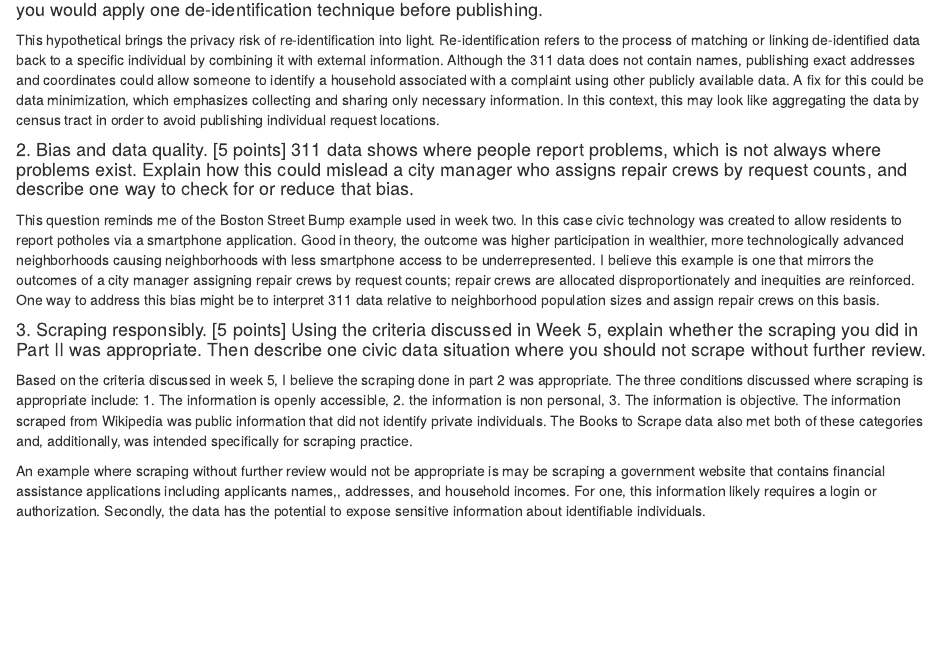
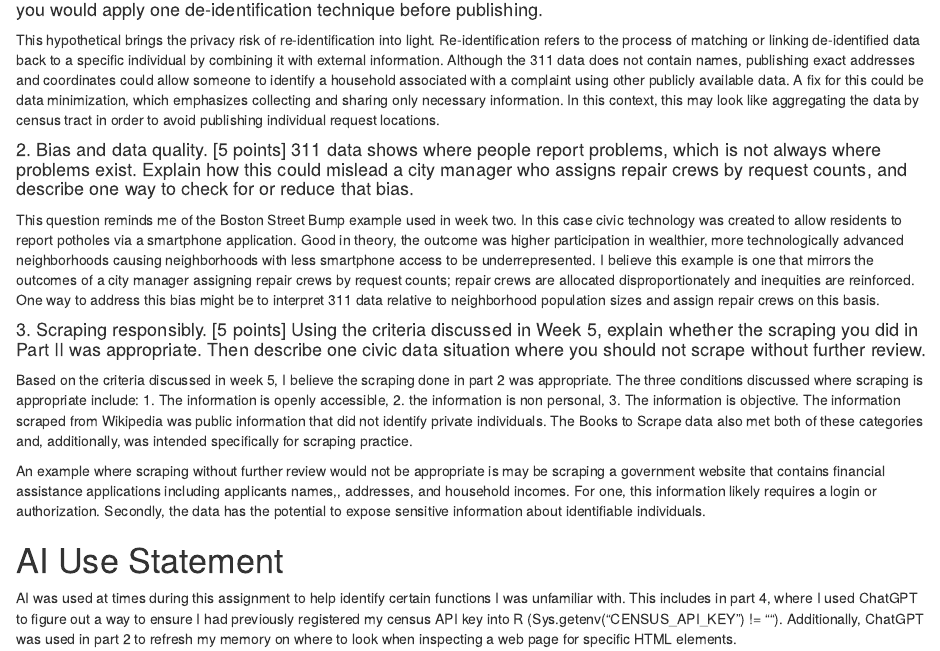
Before and after one commit to jvalle966/pa446-midterm, an R Markdown document (docs/index.Rmd): the page in a window 1100 px wide, from 10200 px down. Rendered offline with R 4.5, knitr and Pandoc, with nearby package versions; some code elsewhere in the file could not run offline; column names are cleaned by a stand-in for the janitor package.

Commit message:
Addition of AI Use Statement

```diff
--- a/docs/index.Rmd
+++ b/docs/index.Rmd
@@ -353,3 +353,7 @@ This question reminds me of the Boston Street Bump example used in week two. In
 Based on the criteria discussed in week 5, I believe the scraping done in part 2 was appropriate. The three conditions discussed where scraping is appropriate include: 1. The information is openly accessible, 2. the information is non personal, 3. The information is objective. The information scraped from Wikipedia was public information that did not identify private individuals. The Books to Scrape data also met both of these categories and, additionally, was intended specifically for scraping practice.
 
 An example where scraping without further review would not be appropriate is may be scraping a government website that contains financial assistance applications including applicants names,, addresses, and household incomes. For one, this information likely requires a login or authorization. Secondly, the data has the potential to expose sensitive information about identifiable individuals.
+
+# AI Use Statement
+
+AI was used at times during this assignment to help identify certain functions I was unfamiliar with. This includes in part 4, where I used ChatGPT to figure out a way to ensure I had previously registered my census API key into R (Sys.getenv("CENSUS_API_KEY") != ""). Additionally, ChatGPT was used in part 2 to refresh my memory on where to look when inspecting a web page for specific HTML elements.
```
